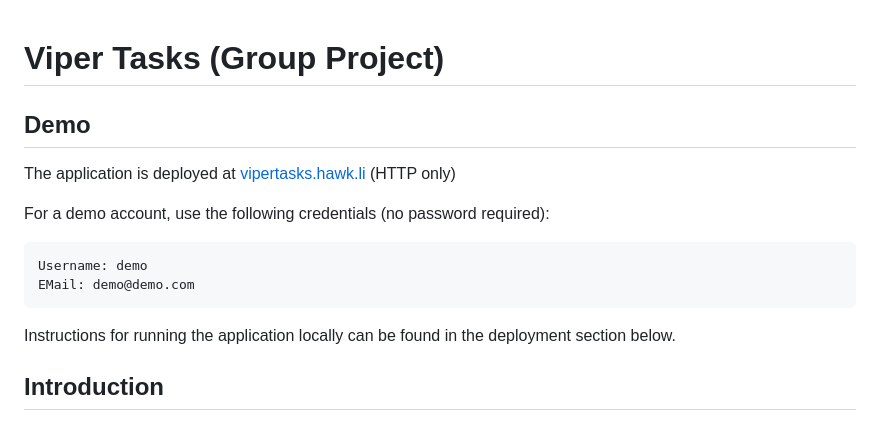
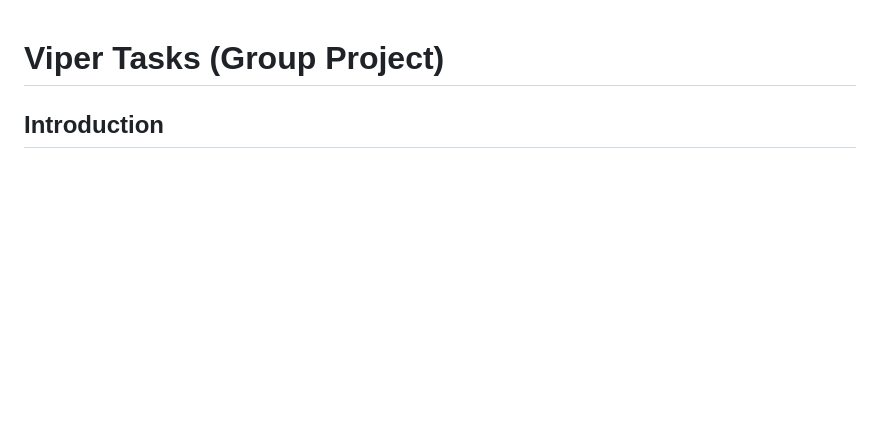
Before and after one commit to hawk-li/viper-tasks-apl-group-project-unisg-fs23, a Markdown page: README.md, the part around the change. GitHub-like rendering; blank space fills up the shorter version.

````diff
--- a/README.md
+++ b/README.md
@@ -1,17 +1,4 @@
 # Viper Tasks (Group Project)
-
-## Demo
-
-The application is deployed at [vipertasks.hawk.li](http://vipertasks.hawk.li) (HTTP only)
-
-For a demo account, use the following credentials (no password required):
-
-```
-Username: demo
-EMail: demo@demo.com
-```
-
-Instructions for running the application locally can be found in the deployment section below.
 
 ## Introduction
 
````
